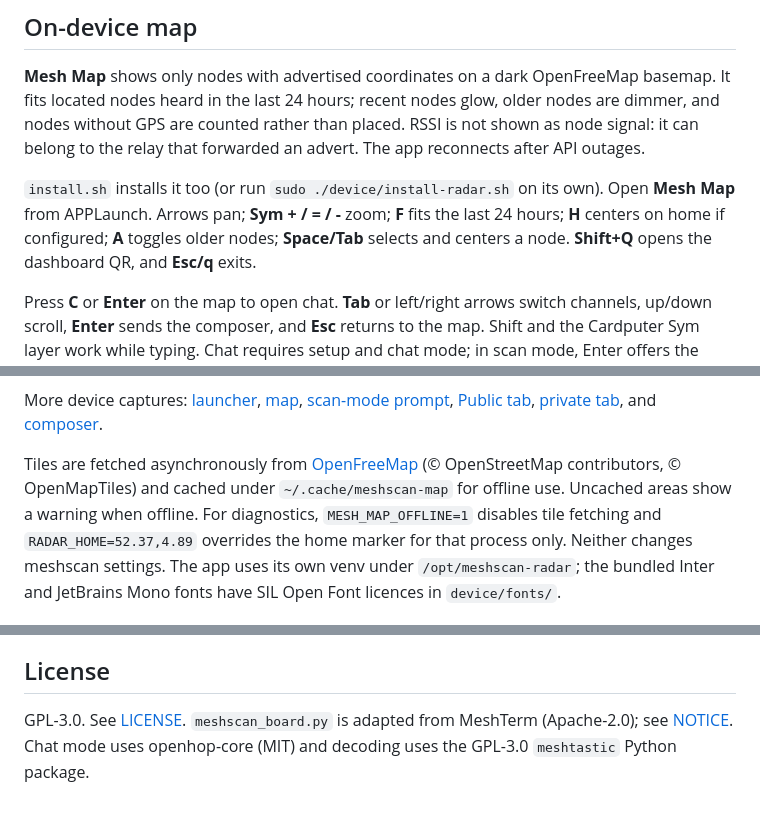
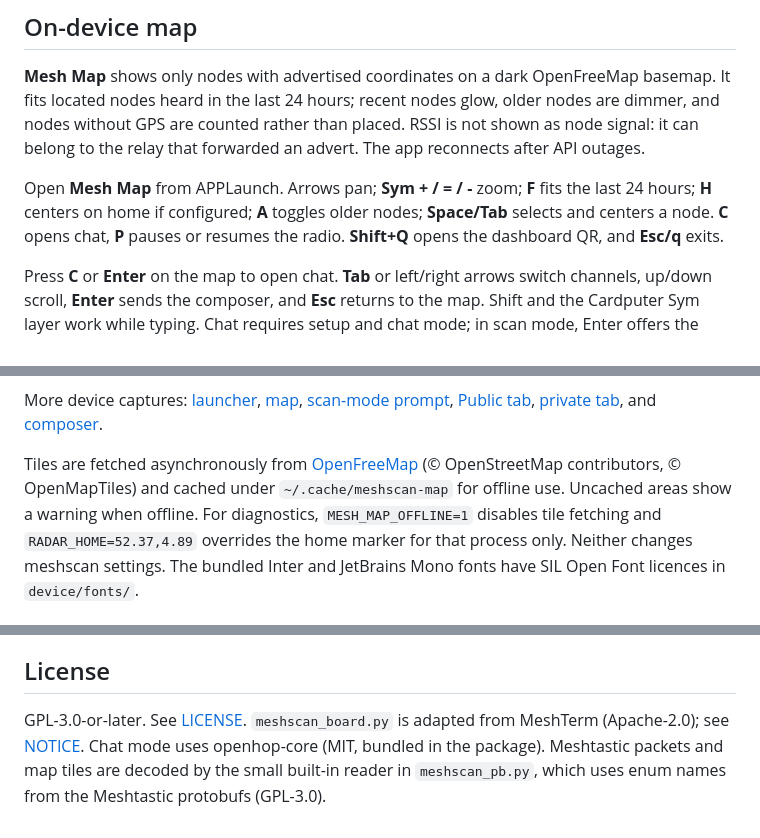
Before and after one commit to mfiumara/meshscan-zero, a Markdown page: README.md, 3 parts joined by grey strips. GitHub-like rendering.

```diff
--- a/README.md
+++ b/README.md
@@ -72,7 +80,7 @@ Your node doesn't send adverts, so it won't show up in other people's contact li
 
 **Mesh Map** shows only nodes with advertised coordinates on a dark OpenFreeMap basemap. It fits located nodes heard in the last 24 hours; recent nodes glow, older nodes are dimmer, and nodes without GPS are counted rather than placed. RSSI is not shown as node signal: it can belong to the relay that forwarded an advert. The app reconnects after API outages.
 
-`install.sh` installs it too (or run `sudo ./device/install-radar.sh` on its own). Open **Mesh Map** from APPLaunch. Arrows pan; **Sym + / = / -** zoom; **F** fits the last 24 hours; **H** centers on home if configured; **A** toggles older nodes; **Space/Tab** selects and centers a node. **Shift+Q** opens the dashboard QR, and **Esc/q** exits.
+Open **Mesh Map** from APPLaunch. Arrows pan; **Sym + / = / -** zoom; **F** fits the last 24 hours; **H** centers on home if configured; **A** toggles older nodes; **Space/Tab** selects and centers a node. **C** opens chat, **P** pauses or resumes the radio. **Shift+Q** opens the dashboard QR, and **Esc/q** exits.
 
 Press **C** or **Enter** on the map to open chat. **Tab** or left/right arrows switch channels, up/down scroll, **Enter** sends the composer, and **Esc** returns to the map. Shift and the Cardputer Sym layer work while typing. Chat requires setup and chat mode; in scan mode, Enter offers the switch. Sending transmits over the radio.
 
@@ -83,7 +91,7 @@ The web service creates `/var/lib/meshscan/ctl/local.token` with mode `0600`, ow
 
 More device captures: [launcher](docs/chat-launcher.png), [map](docs/chat-map.png), [scan-mode prompt](docs/chat-scan.png), [Public tab](docs/chat-public.png), [private tab](docs/chat-private.png), and [composer](docs/chat-composer.png).
 
-Tiles are fetched asynchronously from [OpenFreeMap](https://openfreemap.org/) (© OpenStreetMap contributors, © OpenMapTiles) and cached under `~/.cache/meshscan-map` for offline use. Uncached areas show a warning when offline. For diagnostics, `MESH_MAP_OFFLINE=1` disables tile fetching and `RADAR_HOME=52.37,4.89` overrides the home marker for that process only. Neither changes meshscan settings. The app uses its own venv under `/opt/meshscan-radar`; the bundled Inter and JetBrains Mono fonts have SIL Open Font licences in `device/fonts/`.
+Tiles are fetched asynchronously from [OpenFreeMap](https://openfreemap.org/) (© OpenStreetMap contributors, © OpenMapTiles) and cached under `~/.cache/meshscan-map` for offline use. Uncached areas show a warning when offline. For diagnostics, `MESH_MAP_OFFLINE=1` disables tile fetching and `RADAR_HOME=52.37,4.89` overrides the home marker for that process only. Neither changes meshscan settings. The bundled Inter and JetBrains Mono fonts have SIL Open Font licences in `device/fonts/`.
 
 ![Mesh map](docs/map-fit.png)
 ![Selected node](docs/map-selected.png)
@@ -108,4 +116,4 @@ Preview. Tested on one CardputerZero v5 in Amsterdam.
 
 ## License
 
-GPL-3.0. See [LICENSE](LICENSE). `meshscan_board.py` is adapted from MeshTerm (Apache-2.0); see [NOTICE](NOTICE). Chat mode uses openhop-core (MIT) and decoding uses the GPL-3.0 `meshtastic` Python package.
+GPL-3.0-or-later. See [LICENSE](LICENSE). `meshscan_board.py` is adapted from MeshTerm (Apache-2.0); see [NOTICE](NOTICE). Chat mode uses openhop-core (MIT, bundled in the package). Meshtastic packets and map tiles are decoded by the small built-in reader in `meshscan_pb.py`, which uses enum names from the Meshtastic protobufs (GPL-3.0).
```
Also changed, not shown: other parts of README.md (+10 -2 lines), docs/STORE_SUBMISSION.md (+46 -76 lines), device/meshscan-radar.png, docs/map-launcher.png, screenshots/dashboard-qr.png, screenshots/map.png, screenshots/node.png, store/icon.png, 5 other files.
